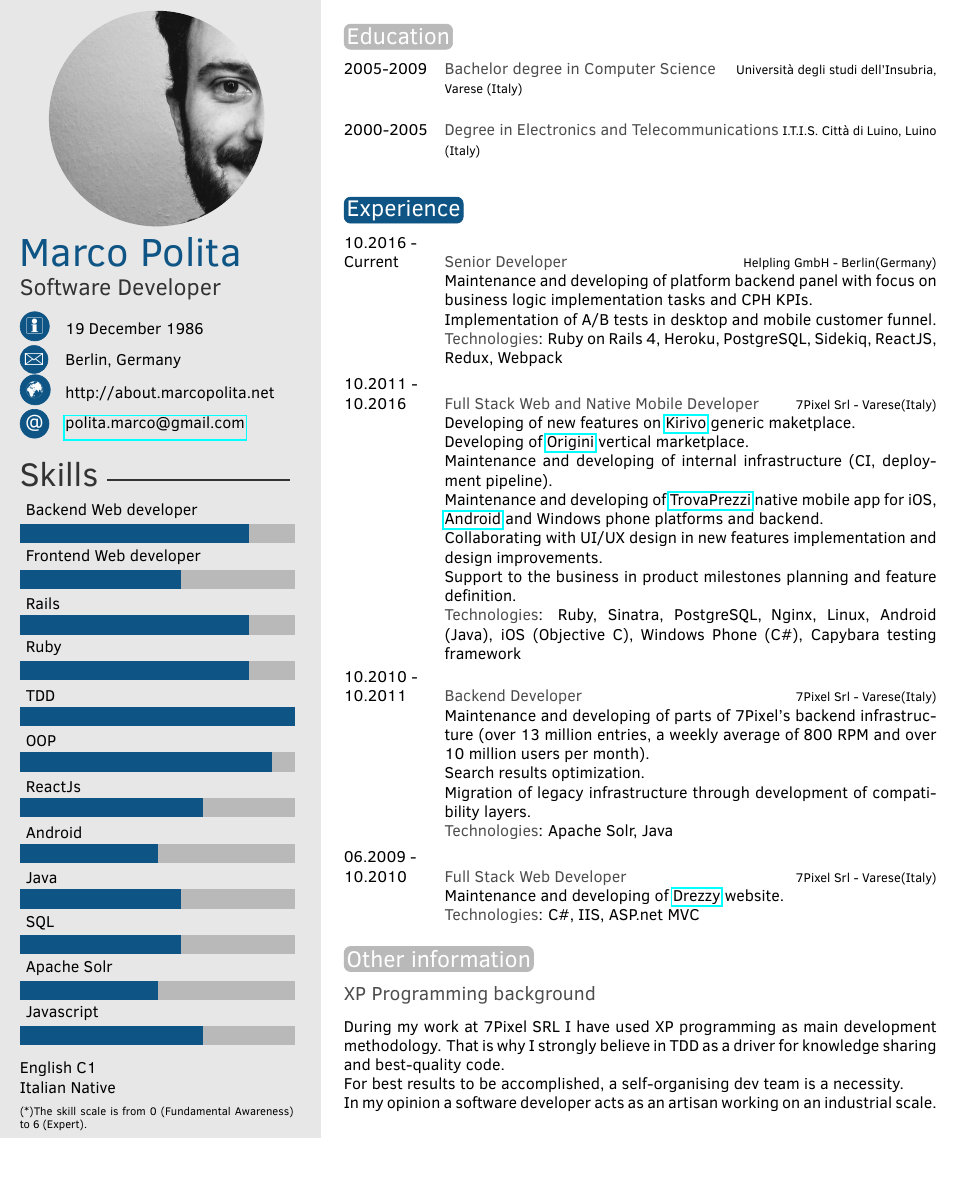
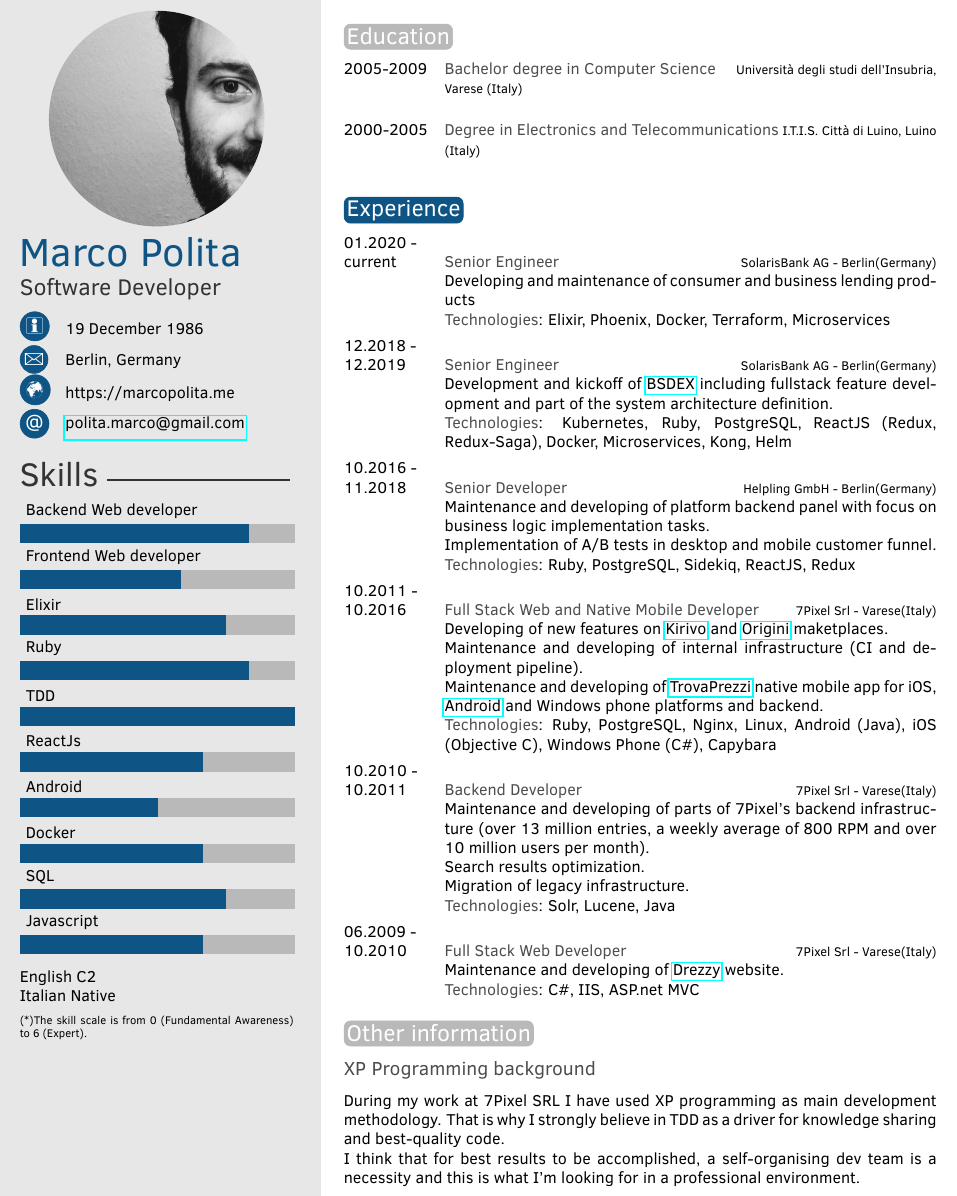
Before and after one commit to Efesto/antshi.me, a LaTeX CV (cv/Marco Polita EN.tex): part of the page, cut so that both start at the same text, the shorter picture padded with empty space. Compiled offline with pdfLaTeX.

Commit message:
updated CV

```diff
--- a/cv/Marco Polita EN.tex
+++ b/cv/Marco Polita EN.tex
@@ -35,7 +35,7 @@
 \cvdate{19 December 1986} % Date of birth
 \cvaddress{Berlin, Germany} % Short address/location, use \newline if more than 1 line is required
 \cvnumberphone{} % Phone number
-\cvsite{http://about.marcopolita.net} % Personal website
+\cvsite{https://marcopolita.me} % Personal website
 \cvmail{polita.marco@gmail.com} % Email address
 
 %----------------------------------------------------------------------------------------
@@ -53,12 +53,12 @@
 %----------------------------------------------------------------------------------------
 
 % Skill bar section, each skill must have a value between 0 an 6 (float)
-\skills{{Javascript/4},{Apache Solr/3},{SQL/3.5},{Java/3.5},{Android/3},{ReactJs/4},{OOP/5.5},{TDD/6},{Ruby/5},{Rails/5},{Frontend Web developer/3.5},{Backend Web developer/5}}
+\skills{{Javascript/4},{SQL/4.5},{Docker/4},{Android/3},{ReactJs/4},{TDD/6},{Ruby/5},{Elixir/4.5},{Frontend Web developer/3.5},{Backend Web developer/5}}
 
 %------------------------------------------------
 
 % Skill text section, each skill must have a value between 0 an 6
-\skillstext{English C1\\Italian Native}
+\skillstext{English C2\\Italian Native}
 
 %----------------------------------------------------------------------------------------
 
@@ -118,25 +118,28 @@
 \section{Experience}
 
 \begin{twenty} % Environment for a list with descriptions
-	\twentyitem{10.2016 - \\Current}{Senior Developer}{Helpling GmbH - Berlin(Germany)}{
-Maintenance and developing of platform backend panel with focus on business logic implementation tasks and CPH KPIs.\\
+\twentyitem{01.2020 - \\current}{Senior Engineer}{SolarisBank AG - Berlin(Germany)}{
+		Developing and maintenance of consumer and business lending products\\
+\textbf{Technologies}: Elixir, Phoenix, Docker, Terraform, Microservices}
+\twentyitem{12.2018 - \\12.2019}{Senior Engineer}{SolarisBank AG - Berlin(Germany)}{
+		Development and kickoff of \href{https://www.bsdex.de/en/}{BSDEX} including fullstack feature development and part of the system architecture definition.\\
+\textbf{Technologies}: Kubernetes, Ruby, PostgreSQL, ReactJS (Redux, Redux-Saga), Docker, Microservices, Kong, Helm}
+\twentyitem{10.2016 - \\11.2018}{Senior Developer}{Helpling GmbH - Berlin(Germany)}{
+Maintenance and developing of platform backend panel with focus on business logic implementation tasks.\\
 Implementation of A/B tests in desktop and mobile customer funnel.\\
-\textbf{Technologies}: Ruby on Rails 4, Heroku, PostgreSQL, Sidekiq, ReactJS, Redux, Webpack}
-	\twentyitem{10.2011 - \\10.2016}{Full Stack Web and Native Mobile Developer}{7Pixel Srl - Varese(Italy)}
-	{Developing of new features on \href{http://www.kirivo.it}{Kirivo} generic maketplace.\\
-	Developing of \href{http://www.origini.it}{Origini} vertical marketplace.\\
-Maintenance and developing of internal infrastructure (CI, deployment pipeline).\\
+\textbf{Technologies}: Ruby, PostgreSQL, Sidekiq, ReactJS, Redux}
+\twentyitem{10.2011 - \\10.2016}{Full Stack Web and Native Mobile Developer}{7Pixel Srl - Varese(Italy)}
+{Developing of new features on \href{http://www.kirivo.it}{Kirivo} and \href{http://www.origini.it}{Origini} maketplaces.\\
+Maintenance and developing of internal infrastructure (CI and deployment pipeline).\\
 Maintenance and developing of \href{http://www.trovaprezzi.it}{TrovaPrezzi} native mobile app for iOS, \href{https://play.google.com/store/apps/details?id=it.trovaprezzi.android}{Android}
 and Windows phone platforms and backend.\\
-Collaborating with UI/UX design in new features implementation and design improvements.\\
-Support to the business in product milestones planning and feature definition.\\
-\textbf{Technologies}: Ruby, Sinatra, PostgreSQL, Nginx, Linux, Android (Java), iOS (Objective C), Windows
-Phone (C\#), Capybara testing framework}
+\textbf{Technologies}: Ruby, PostgreSQL, Nginx, Linux, Android (Java), iOS (Objective C), Windows
+Phone (C\#), Capybara}
 \twentyitem{10.2010 - \\10.2011}{Backend Developer}{7Pixel Srl - Varese(Italy)}
 {Maintenance and developing of parts of 7Pixel's backend infrastructure (over 13 million entries, a weekly average of 800 RPM and over 10 million users per month).\\
 Search results optimization.\\
-Migration of legacy infrastructure through development of compatibility layers.\\
-\textbf{Technologies}: Apache Solr, Java}
+Migration of legacy infrastructure.\\
+\textbf{Technologies}: Solr, Lucene, Java}
 \twentyitem{06.2009 - \\10.2010}{Full Stack Web Developer}{7Pixel Srl - Varese(Italy)}
 {Maintenance and developing of \href{http://www.drezzy.id}{Drezzy} website.\\
 \textbf{Technologies}: C\#, IIS, ASP.net MVC}
@@ -152,8 +155,7 @@ Migration of legacy infrastructure through development of compatibility layers.\
 \subsection{XP Programming background}
 
 During my work at 7Pixel SRL I have used XP programming as main development methodology. That is why I strongly believe in TDD as a driver for knowledge sharing and best-quality code. \\
-For best results to be accomplished, a self-organising dev team is a necessity. \\
-In my opinion a software developer acts as an artisan working on an industrial scale.
+I think that for best results to be accomplished, a self-organising dev team is a necessity and this is what I'm looking for in a professional environment.
 %----------------------------------------------------------------------------------------
 %	 SECOND PAGE EXAMPLE
 %----------------------------------------------------------------------------------------
```
Also changed, not shown: Marco Polita EN.pdf, cv/Marco Polita EN.pdf, 1 other file.
